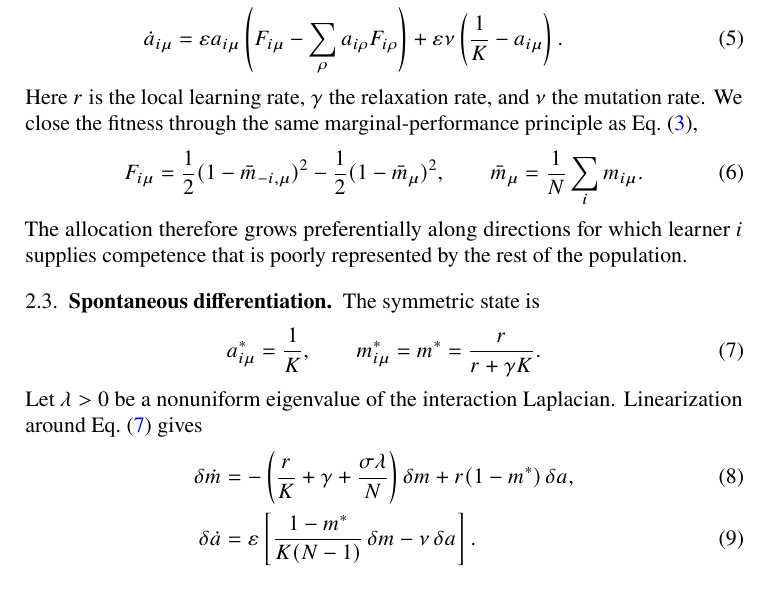
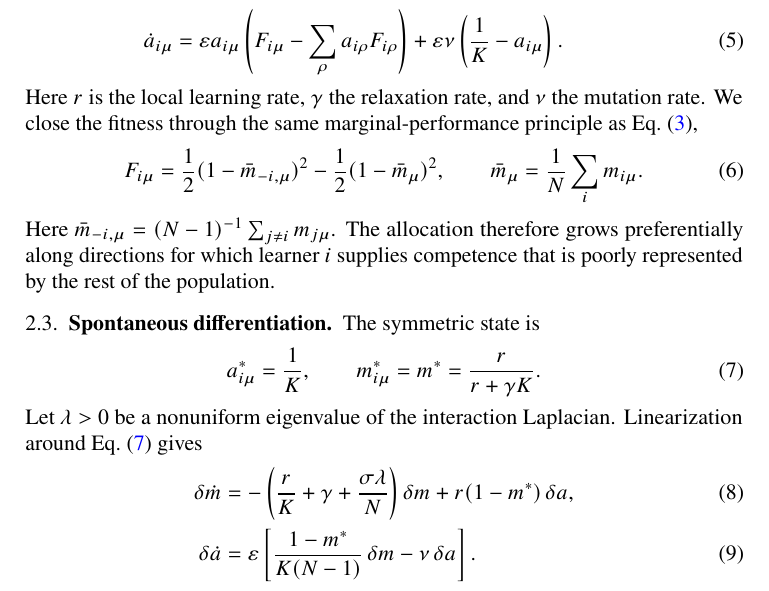
Before and after one commit to llui2/collective-learning, a LaTeX paper (draft/main.tex): part of page 2 of 4, cut so that both start at the same text. Compiled offline with pdfLaTeX.

Commit message:
define leave-one-out mean

```diff
--- a/draft/main.tex
+++ b/draft/main.tex
@@ -124,7 +124,7 @@ F_{i\mu}
 \bar m_\mu=\frac{1}{N}\sum_i m_{i\mu}.
 \label{eq:effective-fitness}
 \end{equation}
-The allocation therefore grows preferentially along directions for which learner $i$ supplies competence that is poorly represented by the rest of the population.
+Here $\bar m_{-i,\mu}=(N-1)^{-1}\sum_{j\neq i}m_{j\mu}$. The allocation therefore grows preferentially along directions for which learner $i$ supplies competence that is poorly represented by the rest of the population.
 
 \subsection{Spontaneous differentiation}
 
```
